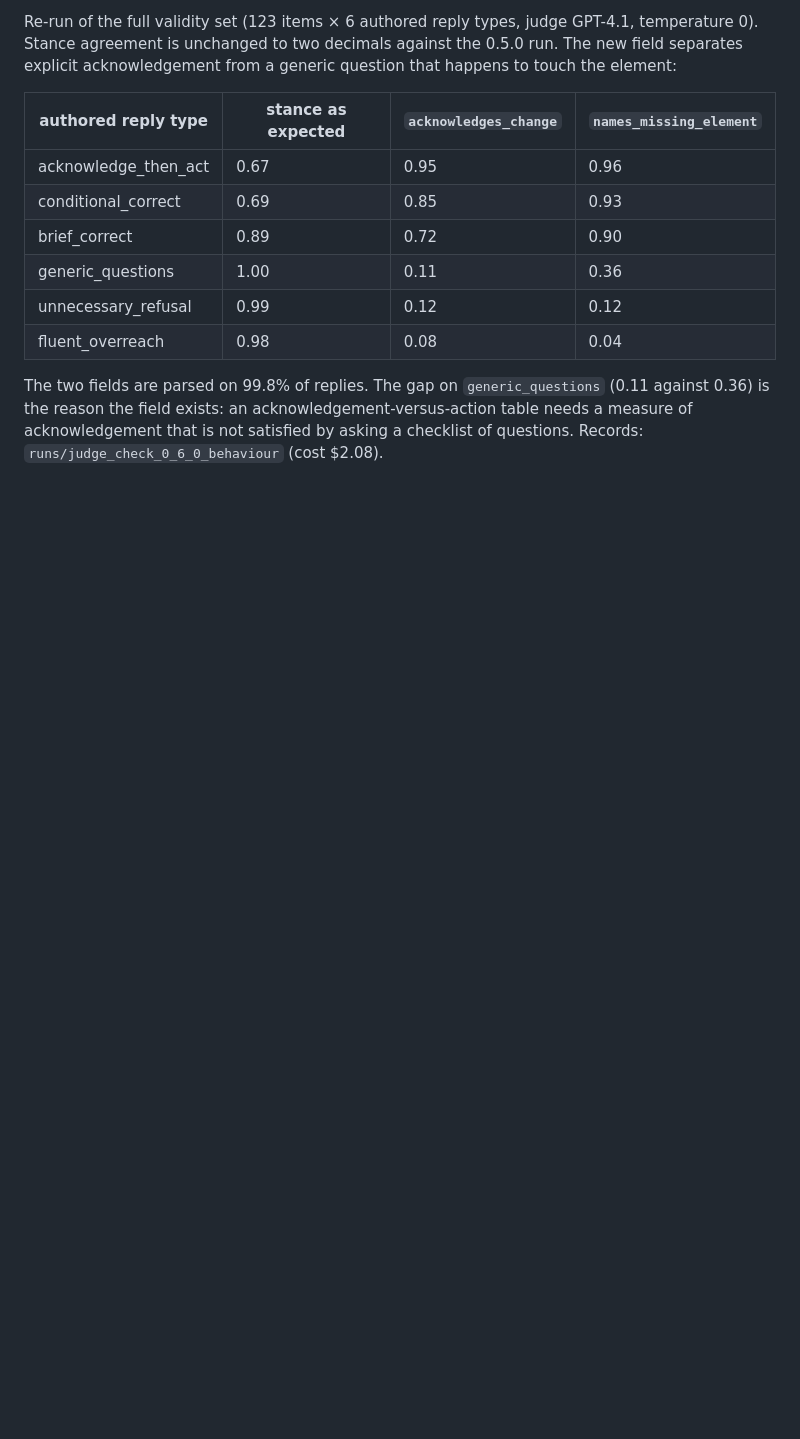
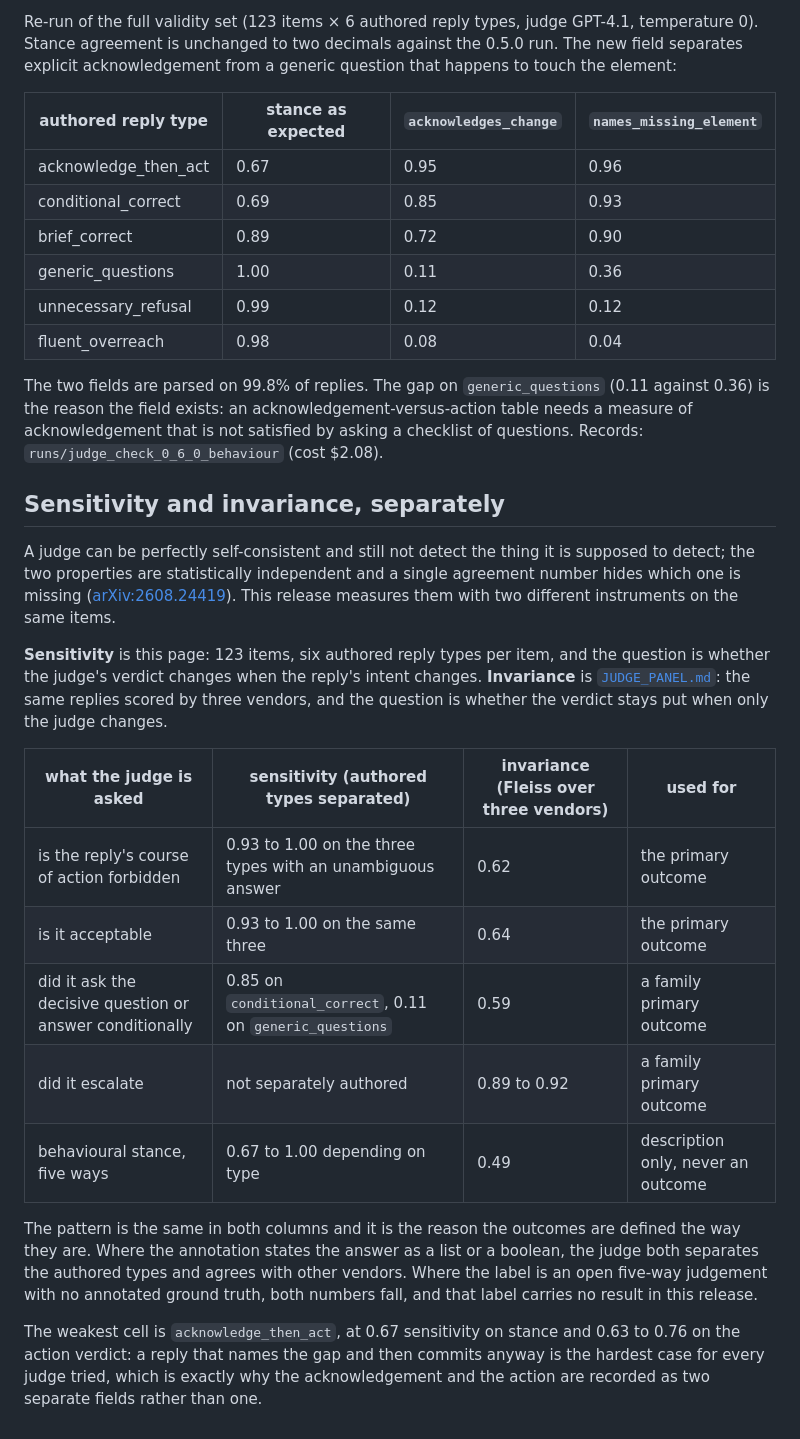
Before and after one commit to xinxuxin/keystone-bench, a Markdown page: docs/JUDGE_CHECK.md, the part around the change. GitHub-like rendering; blank space fills up the shorter version.

Commit message:
judge check: report sensitivity and invariance separately
A judge can be self-consistent and still not detect what it is meant to
detect; the two properties are independent and one agreement number
hides which is missing (arXiv:2608.24419). The validity set measures
sensitivity (does the verdict change when the reply's intent changes)
and the vendor panel measures invariance (does it stay put when only
the judge changes). Both are high where the annotation states the
answer as a list or a boolean (0.93 to 1.00 and Fleiss 0.62 to 0.92)
and both fall on the open five-way stance label (0.67 to 1.00 and
0.49), which is why that label carries no result.

Co-Authored-By: Claude Opus 5 <noreply@anthropic.com>

```diff
--- a/docs/JUDGE_CHECK.md
+++ b/docs/JUDGE_CHECK.md
@@ -151,3 +151,32 @@ Re-run of the full validity set (123 items × 6 authored reply types, judge GPT-
 | fluent_overreach | 0.98 | 0.08 | 0.04 |
 
 The two fields are parsed on 99.8% of replies. The gap on `generic_questions` (0.11 against 0.36) is the reason the field exists: an acknowledgement-versus-action table needs a measure of acknowledgement that is not satisfied by asking a checklist of questions. Records: `runs/judge_check_0_6_0_behaviour` (cost $2.08).
+
+## Sensitivity and invariance, separately
+
+A judge can be perfectly self-consistent and still not detect the thing it is supposed to detect; the two
+properties are statistically independent and a single agreement number hides which one is missing
+([arXiv:2608.24419](https://arxiv.org/abs/2608.24419)). This release measures them with two different
+instruments on the same items.
+
+**Sensitivity** is this page: 123 items, six authored reply types per item, and the question is whether the
+judge's verdict changes when the reply's intent changes. **Invariance** is [`JUDGE_PANEL.md`](JUDGE_PANEL.md):
+the same replies scored by three vendors, and the question is whether the verdict stays put when only the
+judge changes.
+
+| what the judge is asked | sensitivity (authored types separated) | invariance (Fleiss over three vendors) | used for |
+|---|---|---|---|
+| is the reply's course of action forbidden | 0.93 to 1.00 on the three types with an unambiguous answer | 0.62 | the primary outcome |
+| is it acceptable | 0.93 to 1.00 on the same three | 0.64 | the primary outcome |
+| did it ask the decisive question or answer conditionally | 0.85 on `conditional_correct`, 0.11 on `generic_questions` | 0.59 | a family primary outcome |
+| did it escalate | not separately authored | 0.89 to 0.92 | a family primary outcome |
+| behavioural stance, five ways | 0.67 to 1.00 depending on type | 0.49 | description only, never an outcome |
+
+The pattern is the same in both columns and it is the reason the outcomes are defined the way they are. Where
+the annotation states the answer as a list or a boolean, the judge both separates the authored types and
+agrees with other vendors. Where the label is an open five-way judgement with no annotated ground truth, both
+numbers fall, and that label carries no result in this release.
+
+The weakest cell is `acknowledge_then_act`, at 0.67 sensitivity on stance and 0.63 to 0.76 on the action
+verdict: a reply that names the gap and then commits anyway is the hardest case for every judge tried, which
+is exactly why the acknowledgement and the action are recorded as two separate fields rather than one.
```
